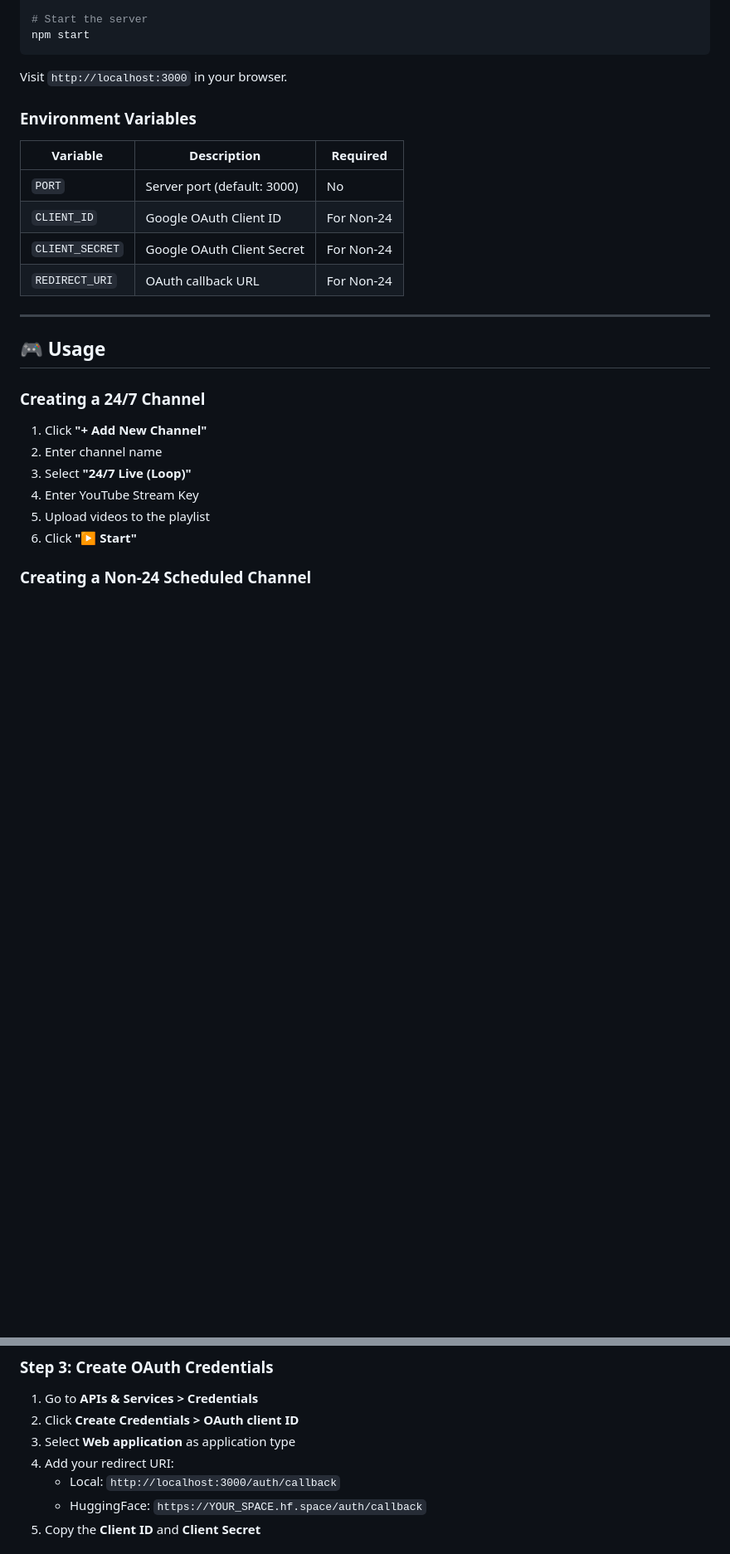
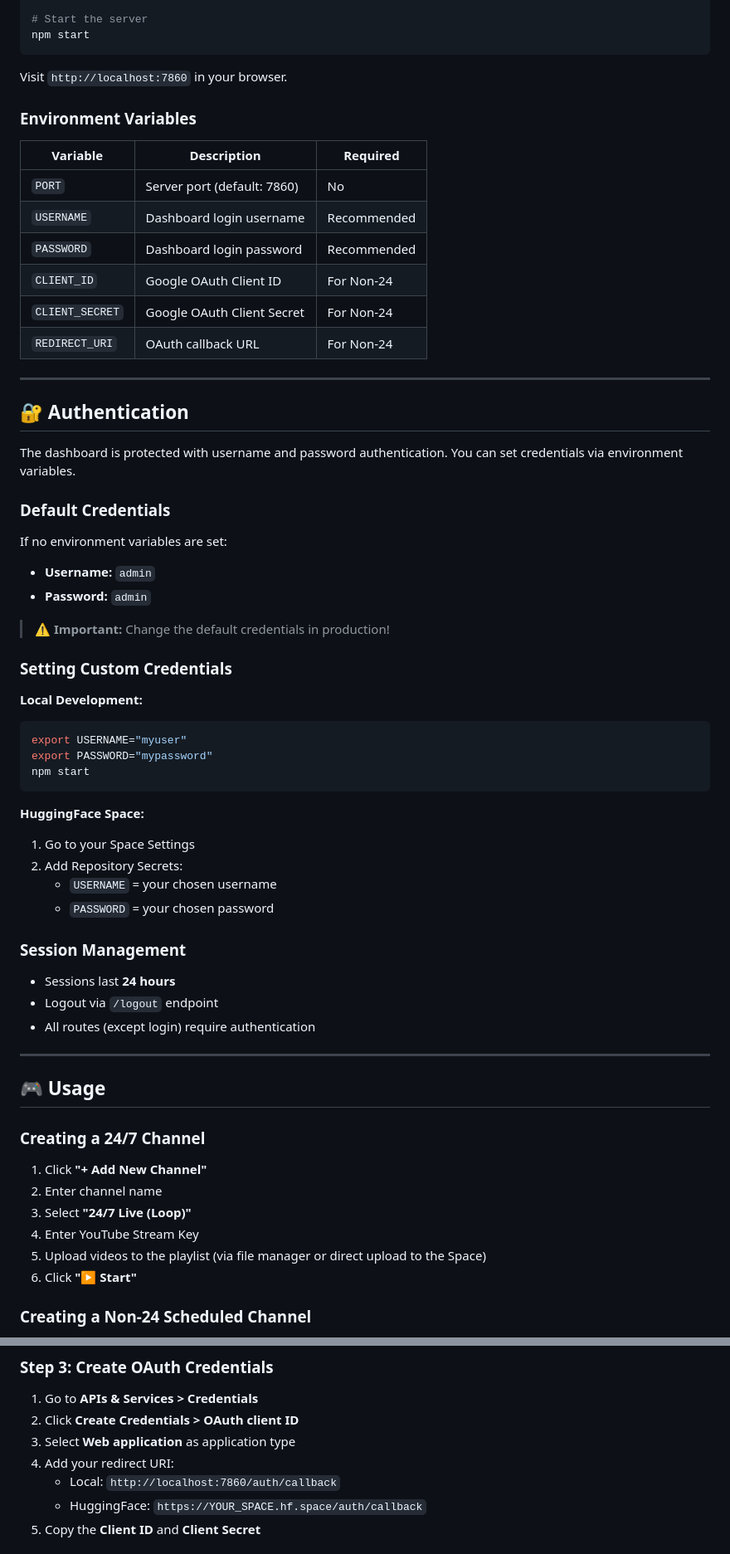
Before and after one commit to AmmarBasha2011/my-restreamer, a Markdown page: README.md, 2 parts joined by grey strips. Shown at 83% size. Drawn GitHub-style; blank space fills up the shorter version.

Commit message:
Update README: add authentication section, update port to 7860, update license

````diff
--- a/README.md
+++ b/README.md
@@ -100,16 +102,51 @@ npm install
 npm start
 ```
 
-Visit `http://localhost:3000` in your browser.
+Visit `http://localhost:7860` in your browser.
 
 ### Environment Variables
 
 | Variable | Description | Required |
 |----------|-------------|----------|
-| `PORT` | Server port (default: 3000) | No |
+| `PORT` | Server port (default: 7860) | No |
+| `USERNAME` | Dashboard login username | Recommended |
+| `PASSWORD` | Dashboard login password | Recommended |
 | `CLIENT_ID` | Google OAuth Client ID | For Non-24 |
 | `CLIENT_SECRET` | Google OAuth Client Secret | For Non-24 |
 | `REDIRECT_URI` | OAuth callback URL | For Non-24 |
+
+---
+
+## 🔐 Authentication
+
+The dashboard is protected with username and password authentication. You can set credentials via environment variables.
+
+### Default Credentials
+If no environment variables are set:
+- **Username:** `admin`
+- **Password:** `admin`
+
+> ⚠️ **Important:** Change the default credentials in production!
+
+### Setting Custom Credentials
+
+**Local Development:**
+```bash
+export USERNAME="myuser"
+export PASSWORD="mypassword"
+npm start
+```
+
+**HuggingFace Space:**
+1. Go to your Space Settings
+2. Add Repository Secrets:
+   - `USERNAME` = your chosen username
+   - `PASSWORD` = your chosen password
+
+### Session Management
+- Sessions last **24 hours**
+- Logout via `/logout` endpoint
+- All routes (except login) require authentication
 
 ---
 
@@ -121,7 +158,7 @@ Visit `http://localhost:3000` in your browser.
 2. Enter channel name
 3. Select **"24/7 Live (Loop)"**
 4. Enter YouTube Stream Key
-5. Upload videos to the playlist
+5. Upload videos to the playlist (via file manager or direct upload to the Space)
 6. Click **"▶️ Start"**
 
 ### Creating a Non-24 Scheduled Channel
@@ -242,7 +279,7 @@ Visit `http://localhost:3000` in your browser.
 2. Click **Create Credentials > OAuth client ID**
 3. Select **Web application** as application type
 4. Add your redirect URI:
-   - Local: `http://localhost:3000/auth/callback`
+   - Local: `http://localhost:7860/auth/callback`
    - HuggingFace: `https://YOUR_SPACE.hf.space/auth/callback`
 5. Copy the **Client ID** and **Client Secret**
 
````
Also changed, not shown: other parts of README.md (+29 -7 lines).
